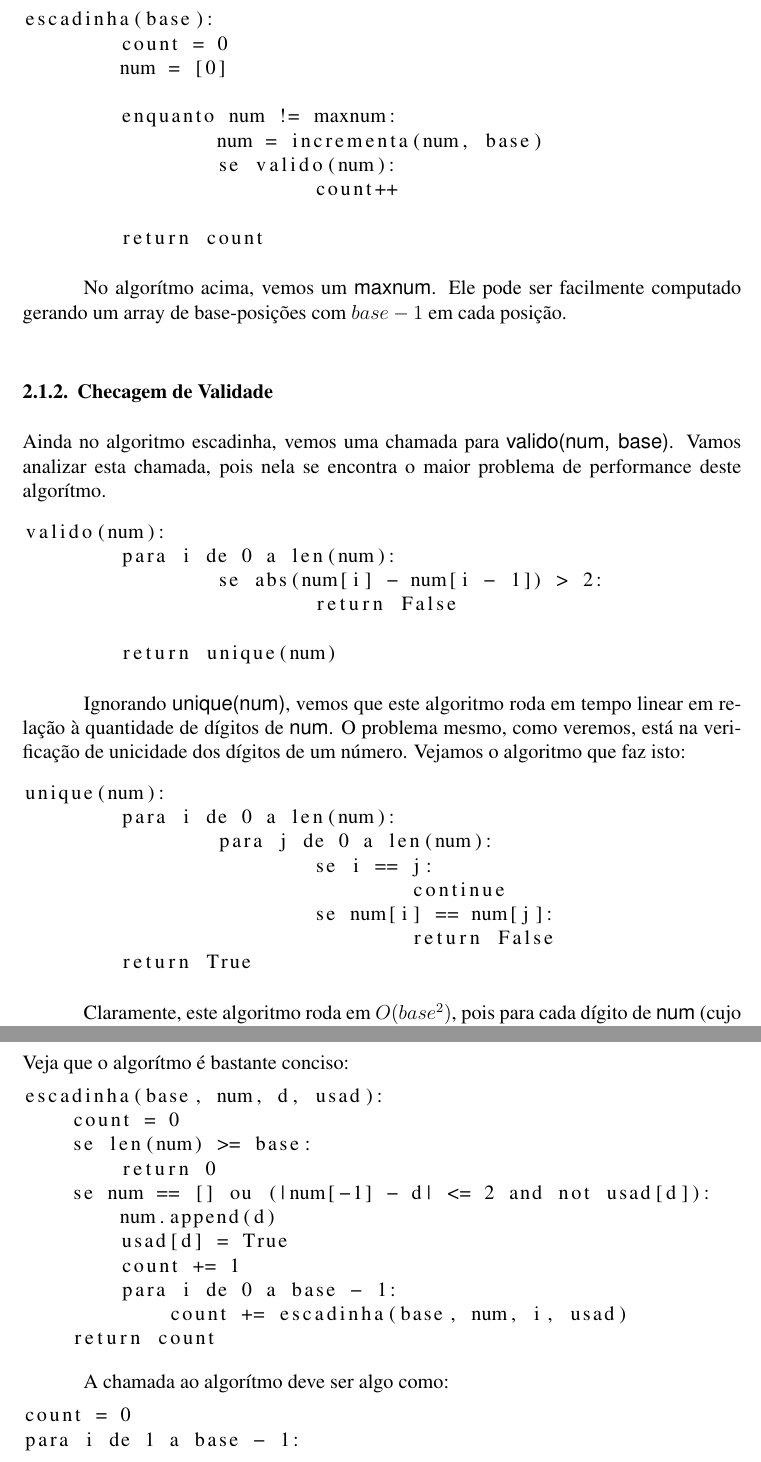
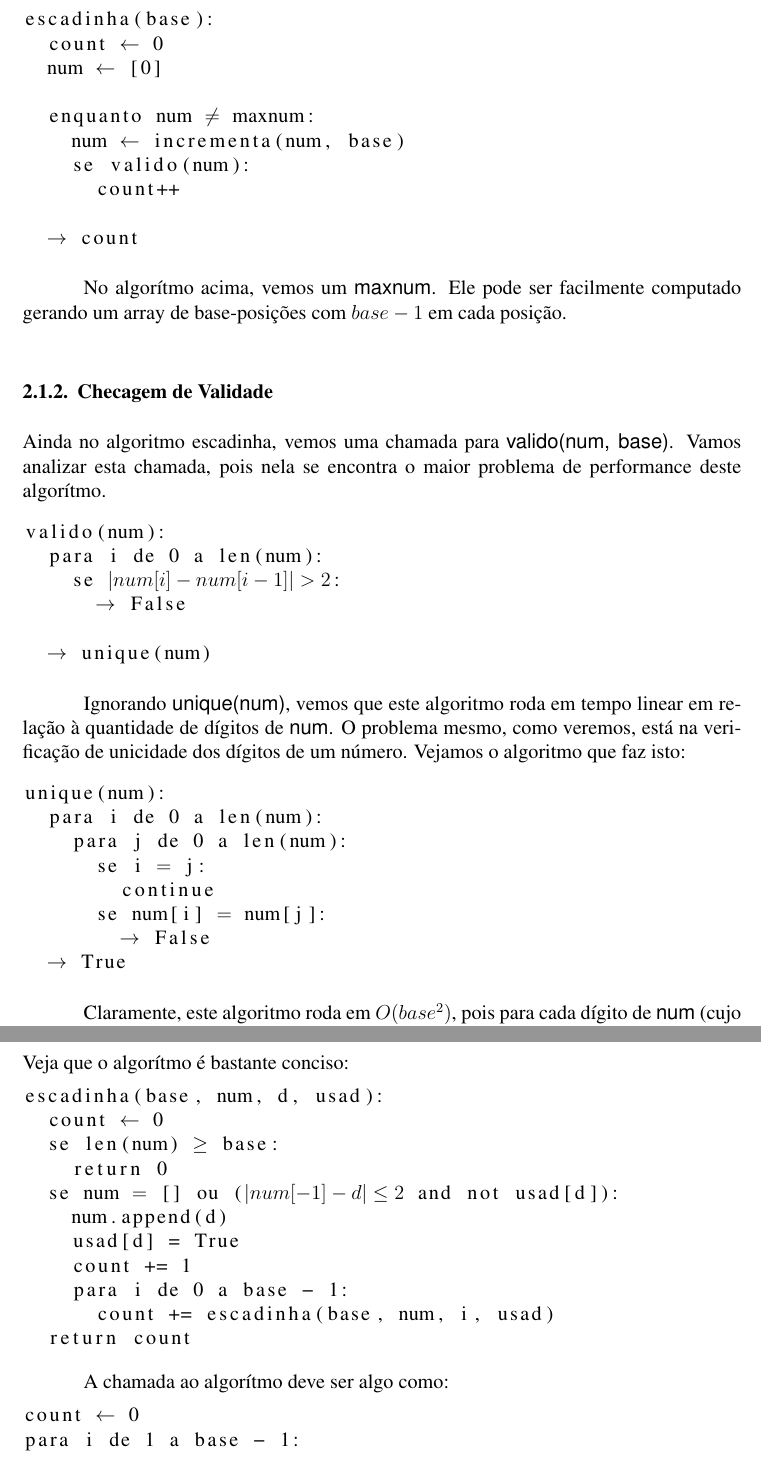
Before and after one commit to pedrovanzella/escadinhas, a LaTeX paper (docs/relatorio.tex): two parts of pages 2 and 4 of 5, joined at a grey line, cut so that both start at the same text. Compiled offline with pdfLaTeX; the source files are stored in an older character set and shown here as Unicode.

Commit message:
relatório mais bonito

```diff
--- a/docs/relatorio.tex
+++ b/docs/relatorio.tex
@@ -32,6 +32,10 @@ Grande do Sul (PUCRS) \\ Av. Ipiranga, 6681 - Porto Alegre / RS / Brasil
 
 \usepackage{babel}
 \usepackage{listings}
+\lstset {
+    mathescape,
+    frame=none
+}
 \renewcommand{\lstlistingname}{Listagem}
 
 \begin{document}
@@ -88,15 +92,15 @@ se ele se adequa às regras.
 
 \begin{lstlisting}
 escadinha(base):
-	count = 0
-	num = [0]
+  count $\leftarrow$ 0
+  num $\leftarrow$ [0]
 
-	enquanto num != maxnum:
-		num = incrementa(num, base)
+  enquanto num $\neq$ maxnum:
+    num $\leftarrow$ incrementa(num, base)
     se valido(num):
       count++
 
-	return count
+  $\rightarrow$ count
 \end{lstlisting}
 
 
@@ -112,10 +116,10 @@ de performance deste algorítmo.
 \begin{lstlisting}
 valido(num):
   para i de 0 a len(num):
-		se abs(num[i] - num[i - 1]) > 2:
-			return False
+    se $|num[i] - num[i - 1]| > 2$:
+      $\rightarrow$ False
 
-	return unique(num)
+  $\rightarrow$ unique(num)
 \end{lstlisting}
 
 
@@ -128,11 +132,11 @@ Vejamos o algoritmo que faz isto:
 unique(num):
   para i de 0 a len(num):
     para j de 0 a len(num):
-			se i == j:
+      se i $=$ j:
         continue
-			se num[i] == num[j]:
-				return False
-	return True
+      se num[i] $=$ num[j]:
+        $\rightarrow$ False
+  $\rightarrow$ True
 \end{lstlisting}
 
 
@@ -217,10 +221,10 @@ Veja que o algorítmo é bastante conciso:
 
 \begin{lstlisting}
 escadinha(base, num, d, usad):
-    count = 0
-    se len(num) >= base:
+  count $\leftarrow$ 0
+  se len(num) $\geq$ base:
     return 0
-    se num == [] ou (|num[-1] - d| <= 2 and not usad[d]):
+  se num $=$ [] ou ($|num[-1] - d| \leq 2$ and not usad[d]):
     num.append(d)
     usad[d] = True
     count += 1
@@ -231,7 +235,7 @@ escadinha(base, num, d, usad):
 
 A chamada ao algorítmo deve ser algo como:
 \begin{lstlisting}
-count = 0
+count $\leftarrow$ 0
 para i de 1 a base - 1:
   count += escadinha(base, [], i, [False for x de 0 a base-1], 0)
 \end{lstlisting}
```
Lines whose indentation alone changed are shown as unchanged.
